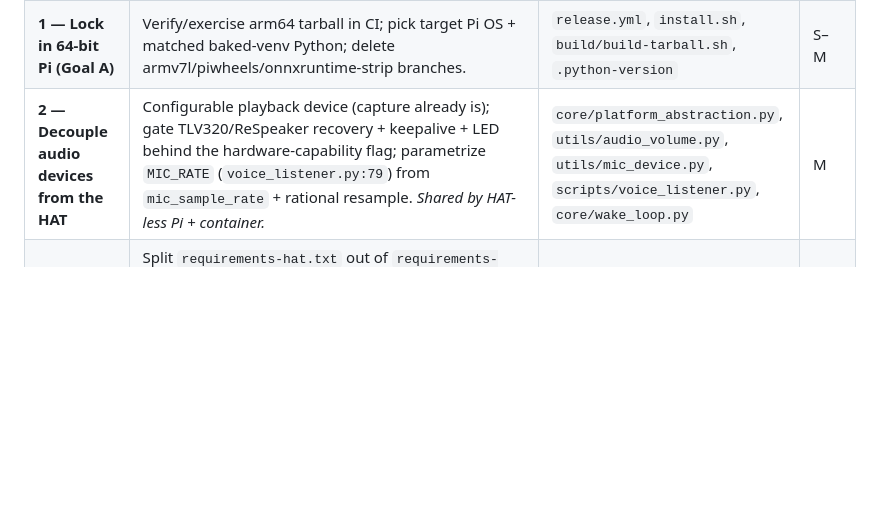
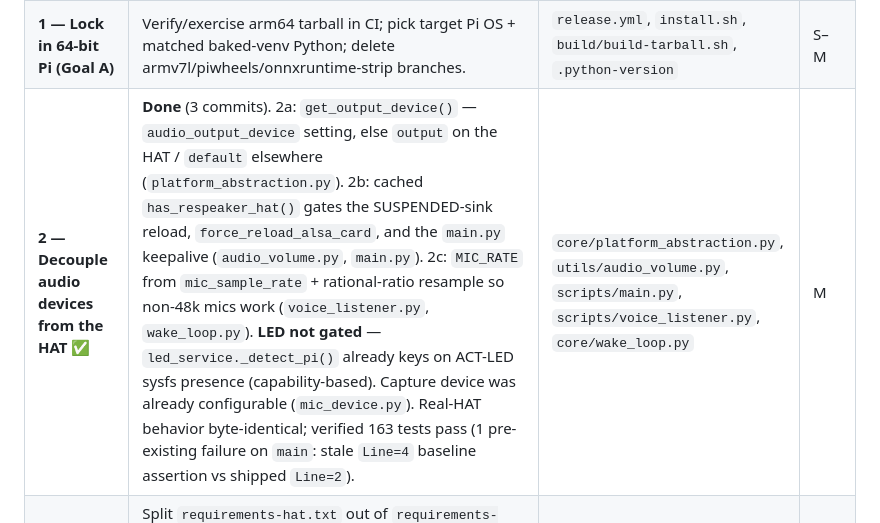
Before and after one commit to alexberardi/jarvis-node-setup, a Markdown page: prds/cross-platform-node.md, the part around the change. Drawn GitHub-style; blank space fills up the shorter version.

Commit message:
docs(node): mark Phase 2 (HAT audio decoupling) done in cross-platform PRD
Co-Authored-By: Claude Opus 4.8 (1M context) <noreply@anthropic.com>

```diff
--- a/prds/cross-platform-node.md
+++ b/prds/cross-platform-node.md
@@ -253,7 +253,7 @@ Each needs a real answer before Phase 4 ships.
 |---|---|---|---|
 | **0 — Cleanup + single Pi detector** ✅ | **Done.** Deleted dead `platform_abstraction_enhanced.py`; added cached `is_raspberry_pi()` (device-tree probe) in `platform_abstraction.py`; `get_platform()` now returns `MACOS`/`PI`/**`LINUX`** (non-Pi Linux is its own value), with a behavior-preserving `LINUX` seam in `create_audio_provider` (falls back to `PiAudioProvider` until Phase 3). **Left as-is on purpose:** `led_service._detect_pi()` is already capability-based (checks ACT-LED sysfs paths — more precise than a Pi check); `provisioning/api.py` keeps its granular `_get_hardware_type` (could unify onto the helper later). | `core/platform_abstraction.py` | S |
 | **1 — Lock in 64-bit Pi (Goal A)** | Verify/exercise arm64 tarball in CI; pick target Pi OS + matched baked-venv Python; delete armv7l/piwheels/onnxruntime-strip branches. | `release.yml`, `install.sh`, `build/build-tarball.sh`, `.python-version` | S–M |
-| **2 — Decouple audio devices from the HAT** | Configurable playback device (capture already is); gate TLV320/ReSpeaker recovery + keepalive + LED behind the hardware-capability flag; parametrize `MIC_RATE` (`voice_listener.py:79`) from `mic_sample_rate` + rational resample. *Shared by HAT-less Pi + container.* | `core/platform_abstraction.py`, `utils/audio_volume.py`, `utils/mic_device.py`, `scripts/voice_listener.py`, `core/wake_loop.py` | M |
+| **2 — Decouple audio devices from the HAT** ✅ | **Done** (3 commits). 2a: `get_output_device()` — `audio_output_device` setting, else `output` on the HAT / `default` elsewhere (`platform_abstraction.py`). 2b: cached `has_respeaker_hat()` gates the SUSPENDED-sink reload, `force_reload_alsa_card`, and the `main.py` keepalive (`audio_volume.py`, `main.py`). 2c: `MIC_RATE` from `mic_sample_rate` + rational-ratio resample so non-48k mics work (`voice_listener.py`, `wake_loop.py`). **LED not gated** — `led_service._detect_pi()` already keys on ACT-LED sysfs presence (capability-based). Capture device was already configurable (`mic_device.py`). Real-HAT behavior byte-identical; verified 163 tests pass (1 pre-existing failure on `main`: stale `Line=4` baseline assertion vs shipped `Line=2`). | `core/platform_abstraction.py`, `utils/audio_volume.py`, `scripts/main.py`, `scripts/voice_listener.py`, `core/wake_loop.py` | M |
 | **3 — Container audio image (no AEC), multi-arch** | Split `requirements-hat.txt` out of `requirements-audio.txt`; Dockerfile audio layer (portaudio/speexdsp/pulse-utils + base+audio, `openwakeword --no-deps`); `JARVIS_VOICE_MODE=voice` entrypoint branch; `ContainerAudioProvider`/`LinuxHostAudioProvider` overriding `play_pcm_stream`; add `platforms: linux/amd64,linux/arm64`. | `Dockerfile`, `requirements-*.txt`, `scripts/entrypoint.py`, `core/platform_abstraction.py`, `release.yml` | M–L |
 | **4 — Setup script + compose wiring** | `configure-audio.sh` (enumerate → pick → write `audio.env`); `docker-compose.audio.yaml`; non-root-uid rework (relocate `/root/.jarvis` mounts); macOS→native steering. | new script, new compose, `Dockerfile` (USER), mount layout | M |
 | **5 — Pi 5 (bcm2712) overlay** | Add bcm2712 `compatible` + Pi-5 I2S/clock variant; install.sh overlay logic; hardware test. | `setup/respeaker-2mic-v2_0-overlay.dts`, `install.sh` | M |
```
